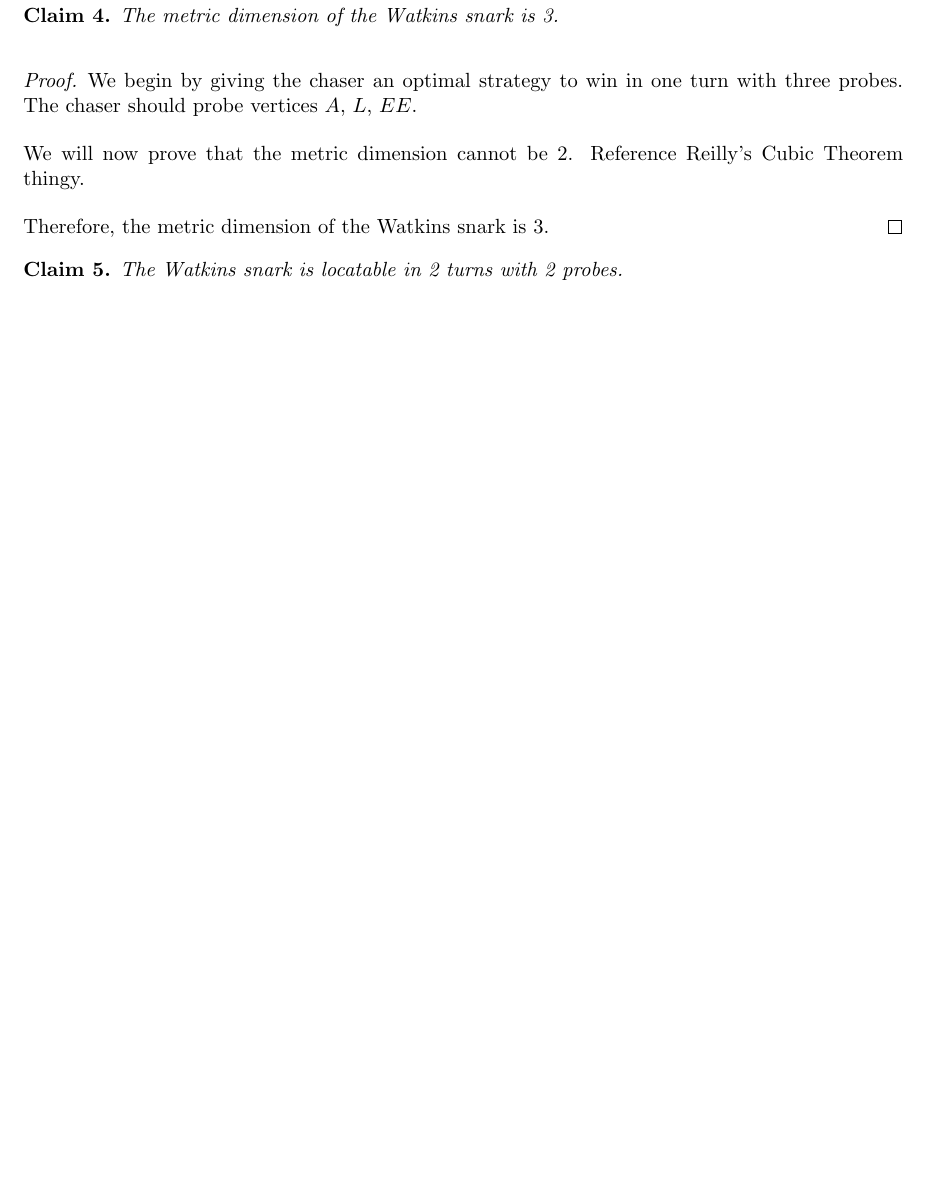
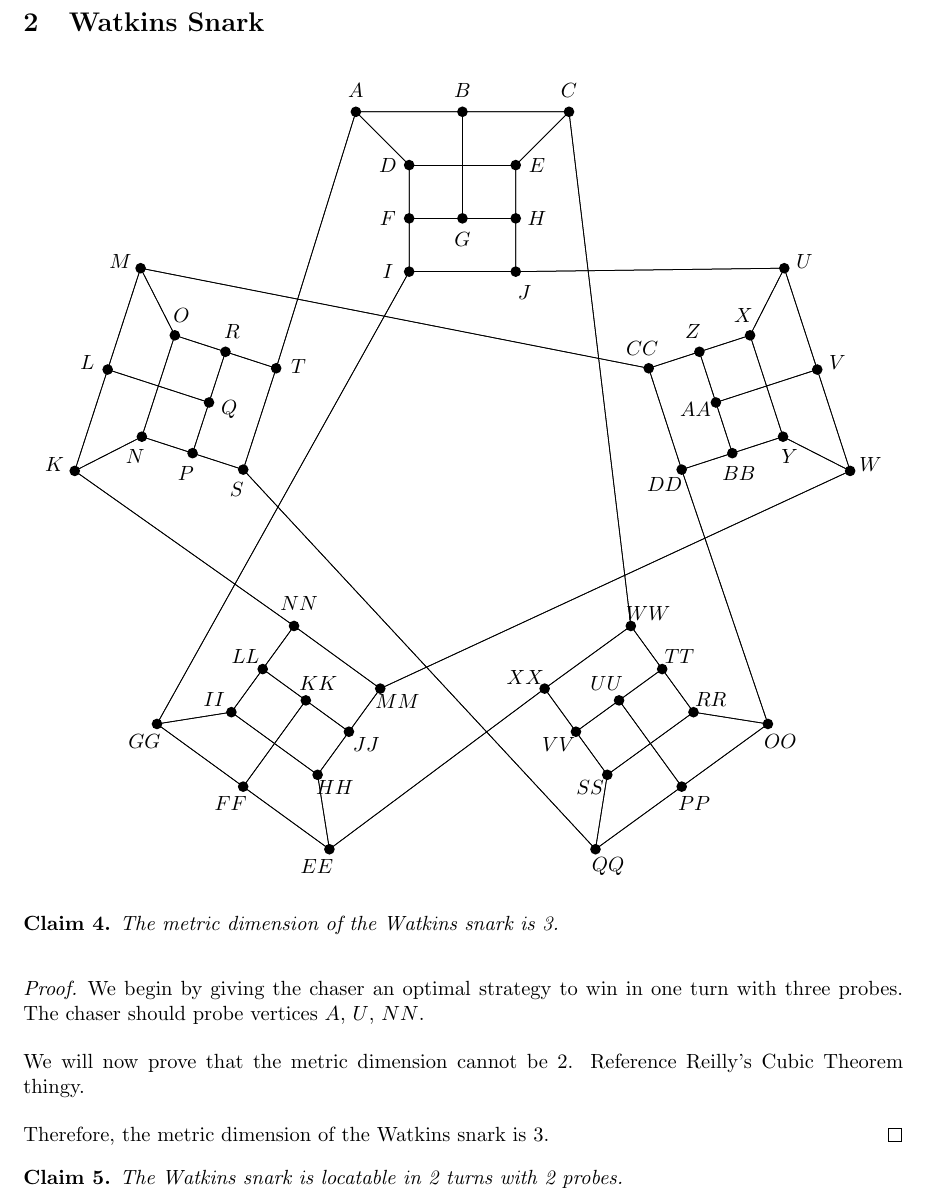
Before and after one commit to ChancellorLam/research-paper, a LaTeX document (ResearchDrafts.tex): part of page 10 of 10 before the commit and part of page 10 of 11 after it, cut at the place of the change, the shorter picture padded with empty space. Compiled offline with pdfLaTeX.

Commit message:
Almost finished with Watkins snark locatable proof

```diff
--- a/ResearchDrafts.tex
+++ b/ResearchDrafts.tex
@@ -694,11 +694,76 @@
 	\newpage
 
 	\section{Watkins Snark}
+	\begin{center}
+		\begin{tikzpicture}[scale=1]
+			% create 5 center points of each cluster
+			\foreach \name/\angle in
+			{AA/18, G/90, Q/162, KK/234, UU/306}{
+				\coordinate (\name) at (\angle:5);
+				\fill (\name) circle (1mm);
+				\node at (\angle:4.6){$\name$};
+			}
+
+			% what the heck has this mess become???
+			\foreach \name/\offset/\leftlabels/\rightlabels/\toplabels in
+			{G/0/{D/135/1.414, F/180/1, I/225/1.414}/{E/45/1.414, H/0/1}/{A/135/2.828, B/90/2, C/45/2.828},
+				Q/72/{N/135/1.414, P/180/1, S/225/1.414}/{O/45/1.414, R/0/1}/{K/135/2.828, L/90/2, M/45/2.828},
+				KK/144/{HH/135/1.414, JJ/180/1, MM/225/1.414}/{II/45/1.414, LL/0/1}/{EE/135/2.828, FF/90/2, GG/45/2.828},
+				UU/216/{RR/135/1.414, TT/180/1, WW/225/1.414}/{SS/45/1.414, VV/0/1}/{OO/135/2.828, PP/90/2, QQ/45/2.828},
+				AA/288/{X/135/1.414, Z/180/1, CC/225/1.414}/{Y/45/1.414, BB/0/1}/{U/135/2.828, V/90/2, W/45/2.828}}{
+				\begin{scope}[shift={(\name)}]
+					% left side
+					\foreach \name/\angle/\distance in
+					\leftlabels {
+						\coordinate (\name) at ({\angle + \offset}:\distance);
+						\fill (\name) circle (1mm);
+						\begin{scope}[shift={(\name)}]
+							\node at ({180 + \offset}:0.4){$\name$};
+						\end{scope}
+					}
+
+					\foreach \name/\angle/\distance in
+					\rightlabels {
+						\coordinate (\name) at ({\angle + \offset}:\distance);
+						\fill (\name) circle (1mm);
+						\begin{scope}[shift={(\name)}]
+							\node at ({0 + \offset}:0.4){$\name$};
+						\end{scope}
+					}
+
+					\foreach \name/\angle/\distance in
+					\toplabels {
+						\coordinate (\name) at ({\angle + \offset}:\distance);
+						\fill (\name) circle (1mm);
+						\begin{scope}[shift={(\name)}]
+							\node at ({90 + \offset}:0.4){$\name$};
+						\end{scope}
+					}
+
+				\end{scope}
+			}
+
+			% the lower right labels in the above orientation will be in the way of an edge, create the lower right nodes and labels here
+			\foreach \s/\n/\o/\d in {G/J/90/1.414, Q/T/162/1.414, KK/NN/234/1.414, UU/XX/306/1.414, AA/DD/18/1.414}{
+				\begin{scope}[shift={(\s)}]
+					\coordinate (\n) at ({315 - 90 + \o}:\d);
+					\fill (\n) circle (1mm);
+					\node at ({315 - 95 + \o}:1.814){$\n$};
+				\end{scope}
+			}
+
+			% edges
+			\foreach \x/\y in
+			{A/B, A/D, A/T, B/A, B/C, B/G, C/B, C/E, C/WW, D/A, D/E, D/F, E/C, E/D, E/H, F/D, F/G, F/I, G/B, G/F, G/H, H/E, H/G, H/J, I/F, I/J, I/GG, J/H, J/I, J/U, K/L, K/N, K/NN, L/K, L/M, L/Q, M/L, M/O, M/CC, N/K, N/O, N/P, O/M, O/N, O/R, P/N, P/Q, P/S, Q/L, Q/P, Q/R, R/O, R/Q, R/T, S/P, S/T, S/QQ, T/A, T/R, T/S, U/J, U/V, U/X, V/U, V/W, V/AA, W/V, W/Y, W/MM, X/U, X/Y, X/Z, Y/W, Y/X, Y/BB, Z/X, Z/AA, Z/CC, AA/V, AA/Z, AA/BB, BB/Y, BB/AA, BB/DD, CC/M, CC/Z, CC/DD, DD/BB, DD/CC, DD/OO, EE/XX, EE/FF, EE/HH, FF/EE, FF/GG, FF/KK, GG/I, GG/FF, GG/II, HH/EE, HH/II, HH/JJ, II/GG, II/HH, II/LL, JJ/HH, JJ/KK, JJ/MM, KK/FF, KK/JJ, KK/LL, LL/II, LL/KK, LL/NN, MM/W, MM/JJ, MM/NN, NN/K, NN/LL, NN/MM, OO/DD, OO/PP, OO/RR, PP/OO, PP/QQ, PP/UU, QQ/S, QQ/PP, QQ/SS, RR/OO, RR/SS, RR/TT, SS/QQ, SS/RR, SS/VV, TT/RR, TT/UU, TT/WW, UU/PP, UU/TT, UU/VV, VV/SS, VV/UU, VV/XX, WW/C, WW/TT, WW/XX, XX/EE, XX/VV, XX/WW}{
+				\draw (\x)--(\y);
+			}
+		\end{tikzpicture}
+	\end{center}
 	\begin{clm}
 		The metric dimension of the Watkins snark is 3.
 	\end{clm}
 	\begin{proof}
-		We begin by giving the chaser an optimal strategy to win in one turn with three probes. The chaser should probe vertices $A$, $L$, $EE$.
+		We begin by giving the chaser an optimal strategy to win in one turn with three probes. The chaser should probe vertices $A$, $U$, $NN$.
 
 		We will now prove that the metric dimension cannot be 2. Reference Reilly's Cubic Theorem thingy.
 
```
